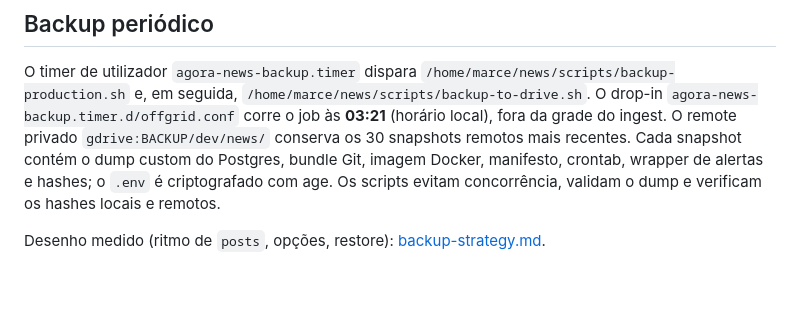
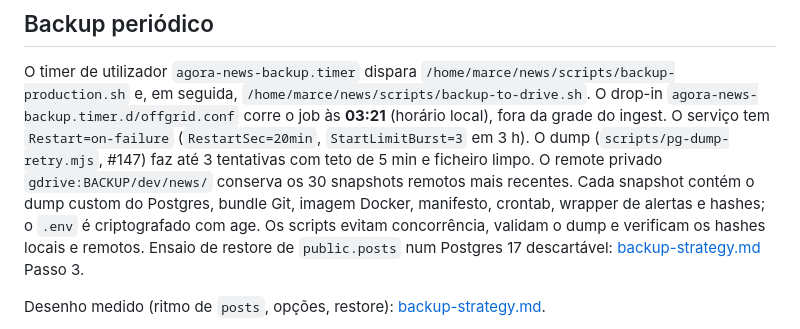
Before and after one commit to marceloterra1983/agora-news, a Markdown page: docs/production-runbook.md, the part around the change. GitHub-like rendering; blank space fills up the shorter version.

```diff
--- a/docs/production-runbook.md
+++ b/docs/production-runbook.md
@@ -77,11 +77,15 @@ O timer de utilizador `agora-news-backup.timer` dispara
 `/home/marce/news/scripts/backup-production.sh` e, em seguida,
 `/home/marce/news/scripts/backup-to-drive.sh`. O drop-in
 `agora-news-backup.timer.d/offgrid.conf` corre o job às **03:21** (horário
-local), fora da grade do ingest. O remote privado `gdrive:BACKUP/dev/news/`
+local), fora da grade do ingest. O serviço tem `Restart=on-failure`
+(`RestartSec=20min`, `StartLimitBurst=3` em 3 h). O dump
+(`scripts/pg-dump-retry.mjs`, #147) faz até 3 tentativas com teto de 5 min
+e ficheiro limpo. O remote privado `gdrive:BACKUP/dev/news/`
 conserva os 30 snapshots remotos mais recentes. Cada snapshot contém o dump
 custom do Postgres, bundle Git, imagem Docker, manifesto, crontab, wrapper de
 alertas e hashes; o `.env` é criptografado com age. Os scripts evitam
-concorrência, validam o dump e verificam os hashes locais e remotos.
+concorrência, validam o dump e verificam os hashes locais e remotos. Ensaio
+de restore de `public.posts` num Postgres 17 descartável: [backup-strategy.md](backup-strategy.md) Passo 3.
 
 Desenho medido (ritmo de `posts`, opções, restore): [backup-strategy.md](backup-strategy.md).
 
```
Also changed, not shown: docs/backup-strategy.md (+63 -21 lines).
